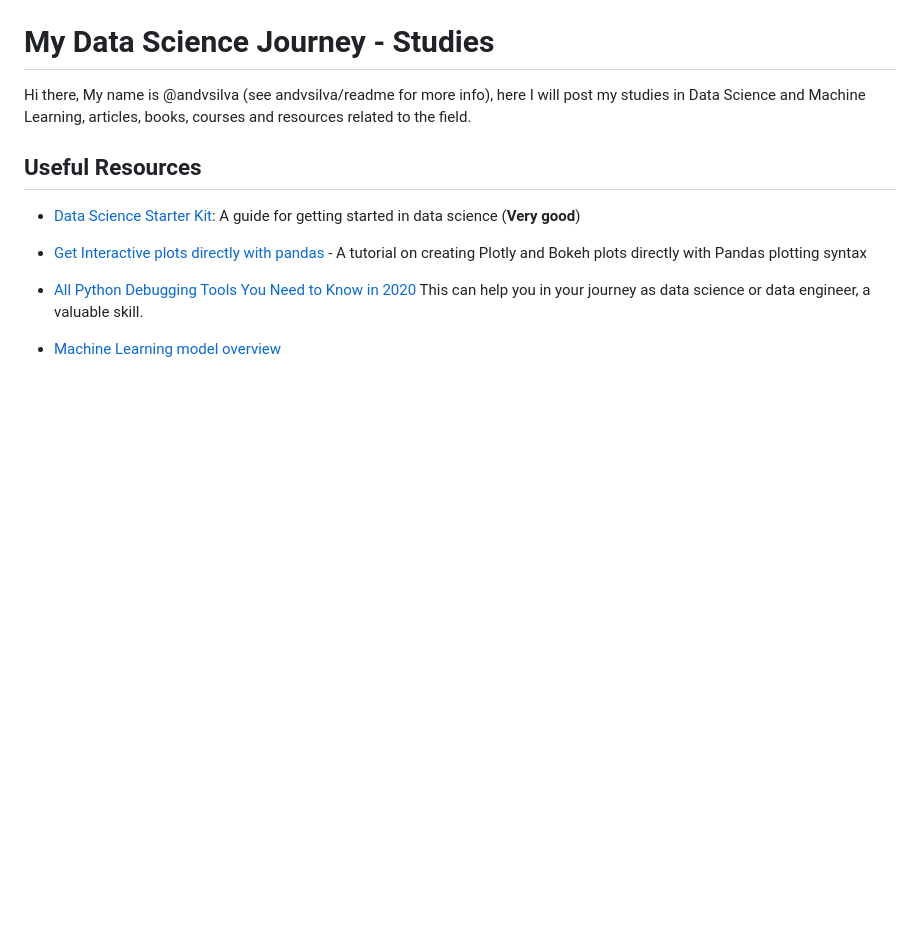
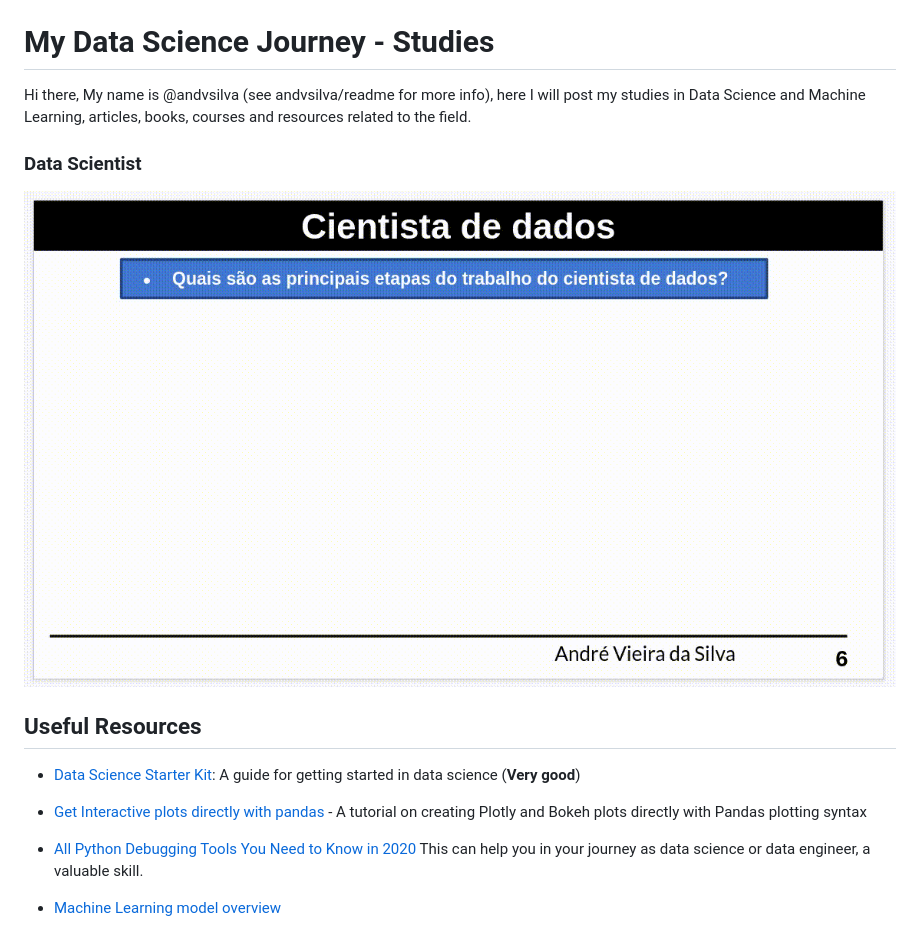
Before and after one commit to andvsilva/data_science_journey, a Markdown page: README.md, the part around the change. GitHub-like rendering; pictures changed too: gif/datascientist.gif (added); blank space fills up the shorter version.

Commit message:
gif - data scientist

```diff
--- a/README.md
+++ b/README.md
@@ -1,6 +1,10 @@
 # My Data Science Journey - Studies
 
 Hi there, My name is @andvsilva (see andvsilva/readme for more info), here I will post my studies in Data Science and Machine Learning, articles, books, courses and resources related to the field.
+
+### Data Scientist
+
+![](gif/datascientist.gif)
 
 ## Useful Resources
 
```
